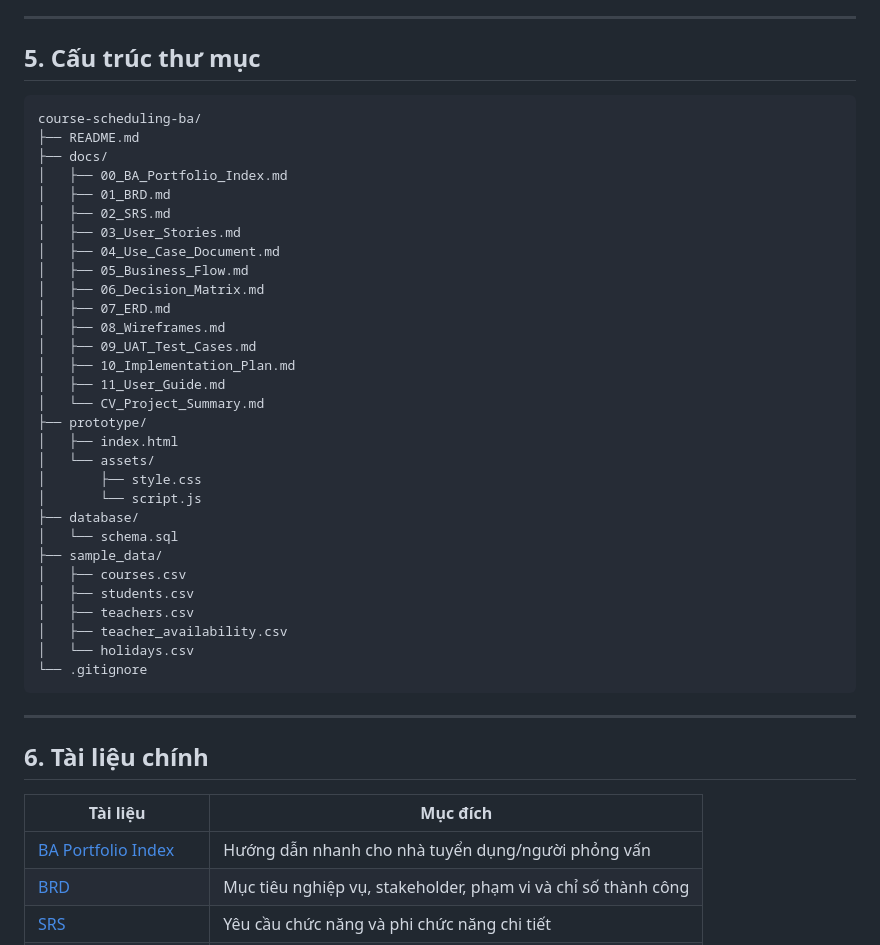
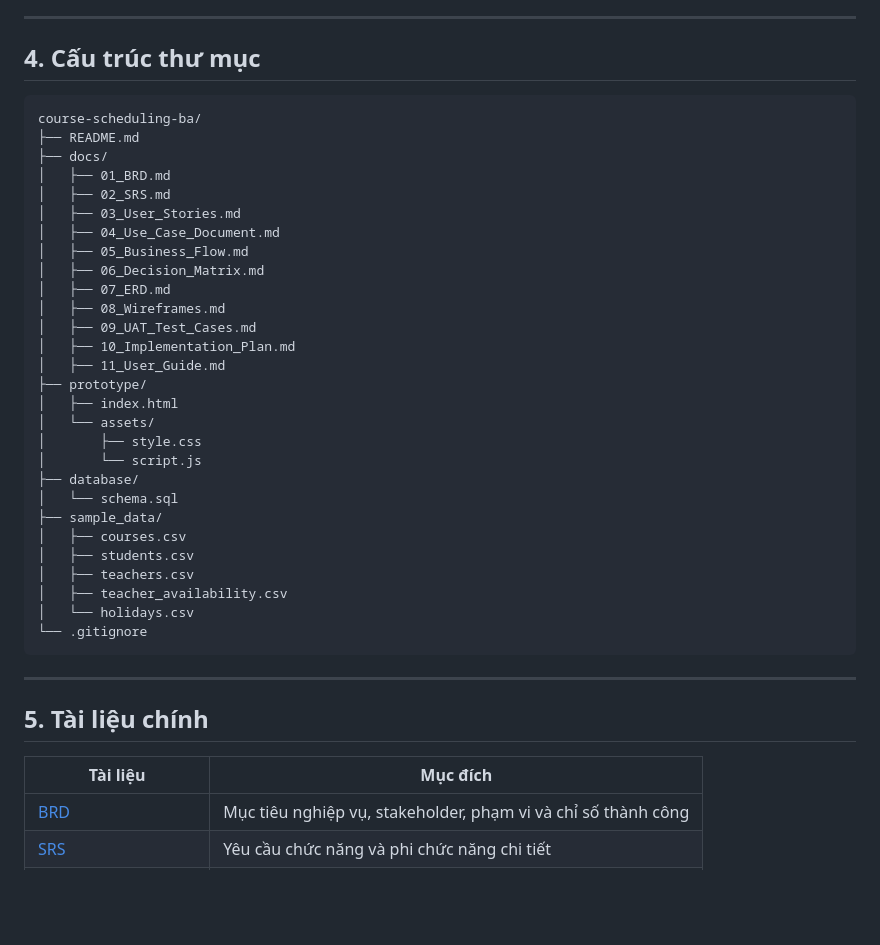
Before and after one commit to cobemuadongvn/course-scheduling, a Markdown page: README.md, the part around one of its changes. Drawn GitHub-style; blank space fills up the shorter version.

````diff
--- a/README.md
+++ b/README.md
@@ -73,13 +58,12 @@ Hệ thống sẽ:
 
 ---
 
-## 5. Cấu trúc thư mục
+## 4. Cấu trúc thư mục
 
 ```text
 course-scheduling-ba/
 ├── README.md
 ├── docs/
-│   ├── 00_BA_Portfolio_Index.md
 │   ├── 01_BRD.md
 │   ├── 02_SRS.md
 │   ├── 03_User_Stories.md
@@ -91,7 +75,6 @@ course-scheduling-ba/
 │   ├── 09_UAT_Test_Cases.md
 │   ├── 10_Implementation_Plan.md
 │   ├── 11_User_Guide.md
-│   └── CV_Project_Summary.md
 ├── prototype/
 │   ├── index.html
 │   └── assets/
@@ -110,11 +93,10 @@ course-scheduling-ba/
 
 ---
 
-## 6. Tài liệu chính
+## 5. Tài liệu chính
 
 | Tài liệu | Mục đích |
 |---|---|
-| [BA Portfolio Index](docs/00_BA_Portfolio_Index.md) | Hướng dẫn nhanh cho nhà tuyển dụng/người phỏng vấn |
 | [BRD](docs/01_BRD.md) | Mục tiêu nghiệp vụ, stakeholder, phạm vi và chỉ số thành công |
 | [SRS](docs/02_SRS.md) | Yêu cầu chức năng và phi chức năng chi tiết |
 | [User Stories](docs/03_User_Stories.md) | Yêu cầu theo dạng Agile kèm acceptance criteria |
````
Also changed, not shown: other parts of README.md (+7 -49 lines).
